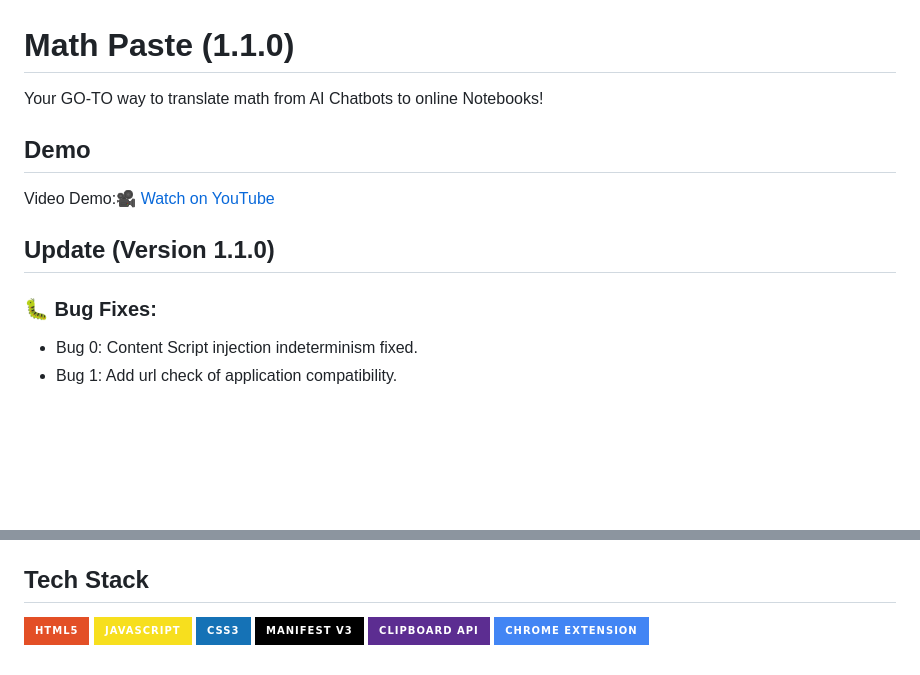
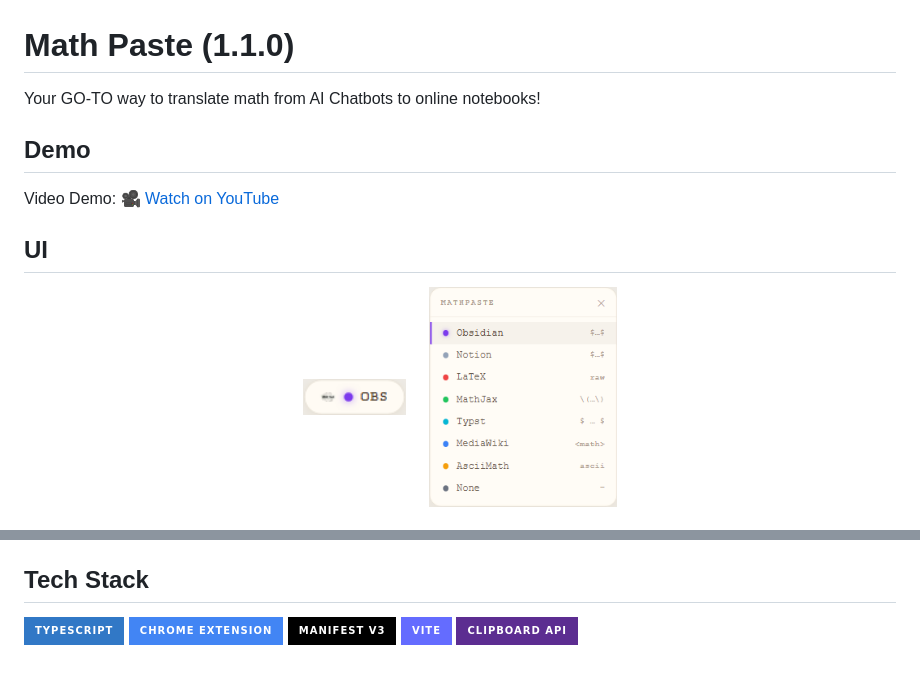
Before and after one commit to Gallections/MathPaste, a Markdown page: README.md, 2 parts joined by grey strips. Drawn GitHub-style; pictures changed too: screenshots/ui-panel.png (added), screenshots/ui-pill.png (added); badges without logos; blank space fills up the shorter version.

```diff
--- a/README.md
+++ b/README.md
@@ -1,12 +1,14 @@
 # Math Paste (1.1.0)
-Your GO-TO way to translate math from AI Chatbots to online Notebooks!
+Your GO-TO way to translate math from AI Chatbots to online notebooks!
 
 ## Demo
-Video Demo:[🎥 Watch on YouTube](https://www.youtube.com/watch?v=m4J2uIUJ6IE)
+Video Demo: [🎥 Watch on YouTube](https://www.youtube.com/watch?v=m4J2uIUJ6IE)
 
-## Update (Version 1.1.0)
-### 🐛 Bug Fixes:
-- Bug 0: Content Script injection indeterminism fixed.
-- Bug 1: Add url check of application compatibility.
+## UI
 
+<p align="center">
+  <img src="screenshots/ui-pill.png" alt="MathPaste toggle pill" height="36">
+  &nbsp;&nbsp;&nbsp;
+  <img src="screenshots/ui-panel.png" alt="MathPaste format selector panel" height="220">
+</p>
 
@@ -72,8 +86,7 @@ git clone https://github.com/Gallections/MathPaste.git
 
 ## Tech Stack
-![HTML5](https://img.shields.io/badge/HTML5-E34F26?style=for-the-badge&logo=html5&logoColor=white)
-![JavaScript](https://img.shields.io/badge/JavaScript-F7DF1E?style=for-the-badge&logo=javascript&logoColor=black)
-![CSS3](https://img.shields.io/badge/CSS3-1572B6?style=for-the-badge&logo=css3&logoColor=white)
+![TypeScript](https://img.shields.io/badge/TypeScript-3178C6?style=for-the-badge&logo=typescript&logoColor=white)
+![Chrome Extension](https://img.shields.io/badge/Chrome%20Extension-4285F4?style=for-the-badge&logo=googlechrome&logoColor=white)
 ![Manifest v3](https://img.shields.io/badge/Manifest%20v3-000000?style=for-the-badge&logo=json&logoColor=white)
+![Vite](https://img.shields.io/badge/Vite-646CFF?style=for-the-badge&logo=vite&logoColor=white)
 ![Clipboard API](https://img.shields.io/badge/Clipboard%20API-5C2D91?style=for-the-badge&logo=googlechrome&logoColor=white)
-![Chrome Extension](https://img.shields.io/badge/Chrome%20Extension-4285F4?style=for-the-badge&logo=googlechrome&logoColor=white)
```
Also changed, not shown: other parts of README.md (+42 -30 lines), screenshots/ui-preview-full.png (added), 2 other files.
